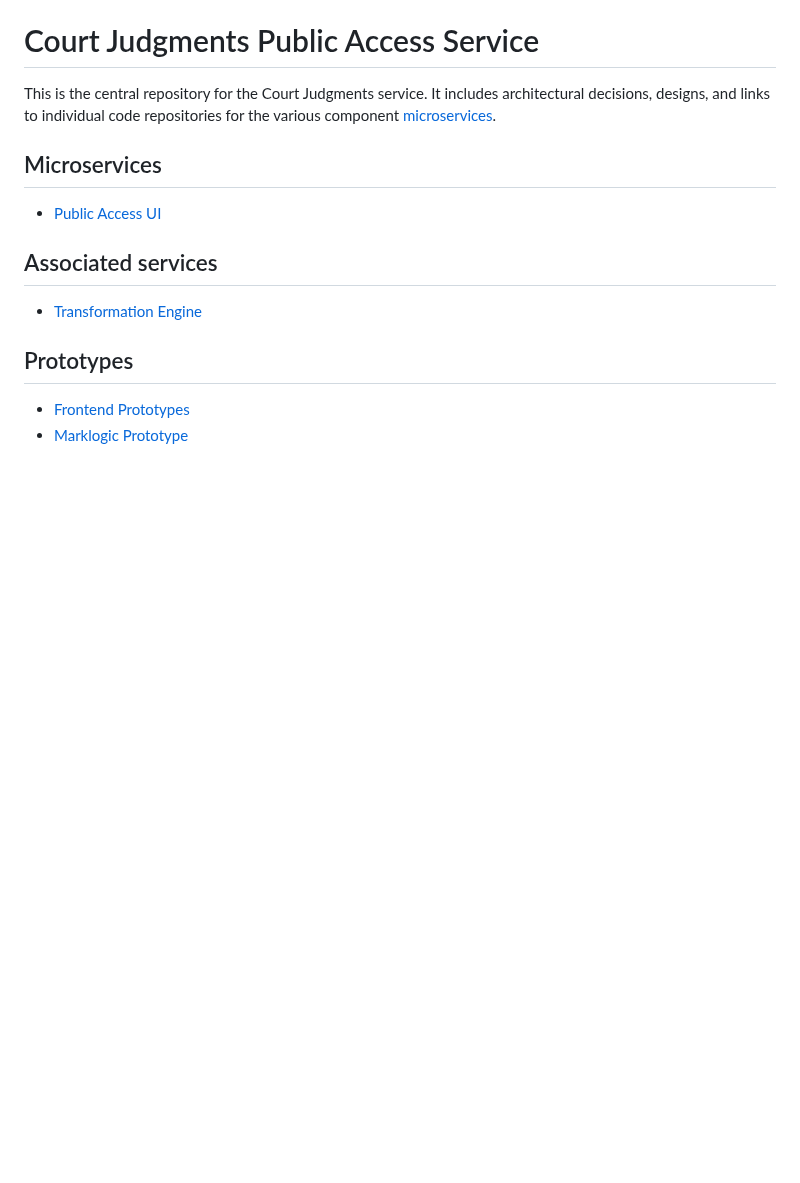
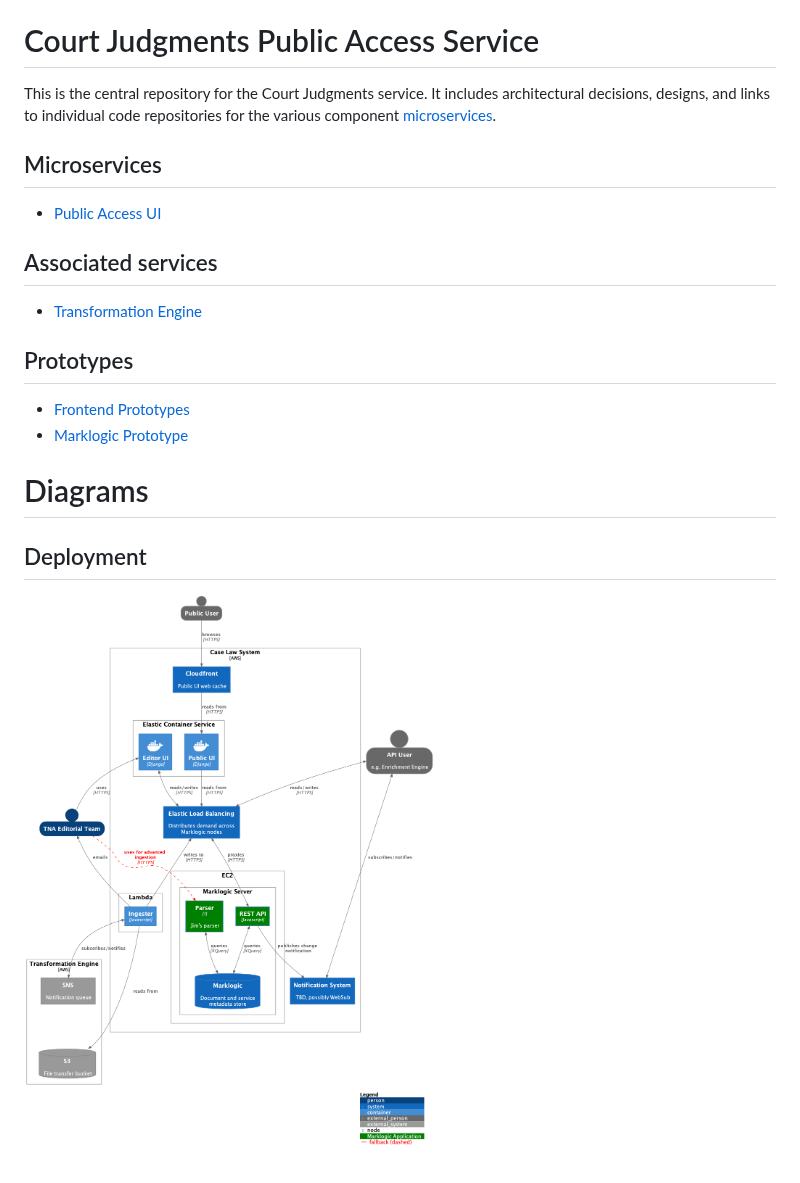
Before and after one commit to nationalarchives/ds-find-caselaw-docs, a Markdown page: README.md, the part around the change. Rendered like a GitHub page; pictures changed too: doc/arch/images/Deployment Diagram.png (added); blank space fills up the shorter version.

Commit message:
Add deployment diagram and include in README

```diff
--- a/README.md
+++ b/README.md
@@ -14,3 +14,10 @@ This is the central repository for the Court Judgments service. It includes arch
 
 * [Frontend Prototypes](https://github.com/nationalarchives/ds-judgments-frontend)
 * [Marklogic Prototype](https://github.com/mangiafico/tna-judgments-website)
+
+
+# Diagrams
+
+## Deployment
+
+![](doc/arch/images/Deployment%20Diagram.png)
```
Also changed, not shown: 1 other file.
